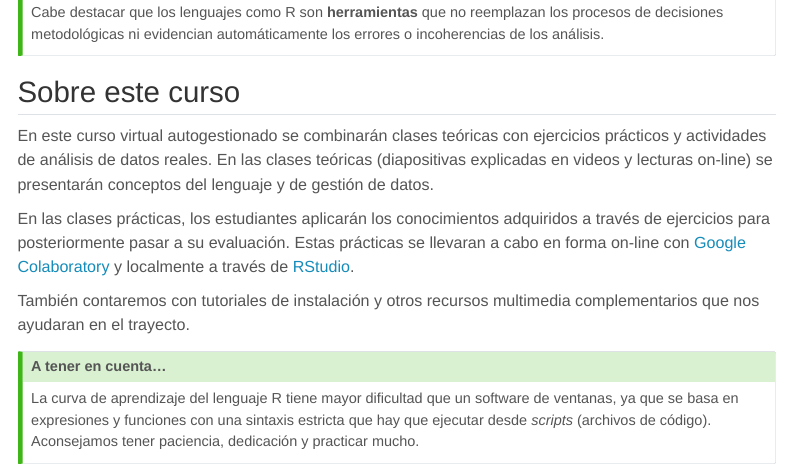
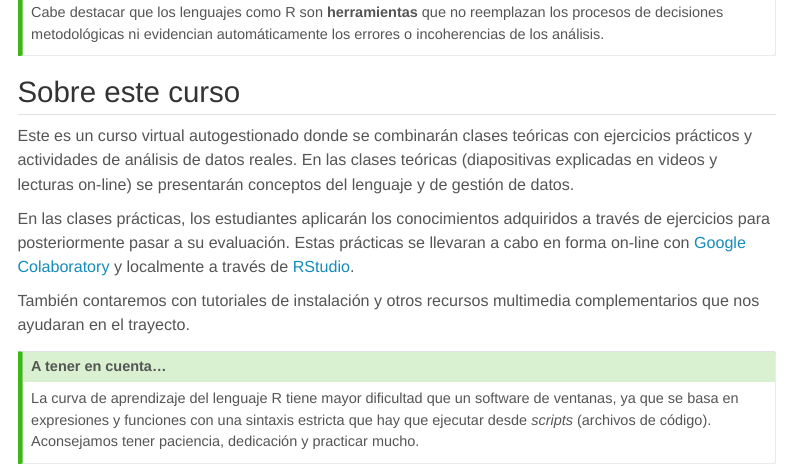
Before and after one commit to datos-ine/IntroR, a Quarto document (Lecturas/Lectura0/index.qmd): the page in a window 1100 px wide, from 1030 px down. Rendered offline with R 4.5, knitr and Pandoc in place of Quarto, with nearby package versions; menus at the side of the page are left out.

Commit message:
actualizacion 25/3

```diff
--- a/Lecturas/Lectura0/index.qmd
+++ b/Lecturas/Lectura0/index.qmd
@@ -41,7 +41,7 @@ Cabe destacar que los lenguajes como R son **herramientas** que no reemplazan lo
 
 ## Sobre este curso
 
-En este curso virtual autogestionado se combinarán clases teóricas con ejercicios prácticos y actividades de análisis de datos reales. En las clases teóricas (diapositivas explicadas en videos y lecturas on-line) se presentarán conceptos del lenguaje y de gestión de datos.
+Este es un curso virtual autogestionado donde se combinarán clases teóricas con ejercicios prácticos y actividades de análisis de datos reales. En las clases teóricas (diapositivas explicadas en videos y lecturas on-line) se presentarán conceptos del lenguaje y de gestión de datos.
 
 En las clases prácticas, los estudiantes aplicarán los conocimientos adquiridos a través de ejercicios para posteriormente pasar a su evaluación. Estas prácticas se llevaran a cabo en forma on-line con [Google Colaboratory](https://research.google.com/colaboratory/faq.html){target="_blank"} y localmente a través de [RStudio](https://es.wikipedia.org/wiki/RStudio){target="_blank"}.
 
```
Also changed, not shown: Lecturas/Lectura0/index.html.
